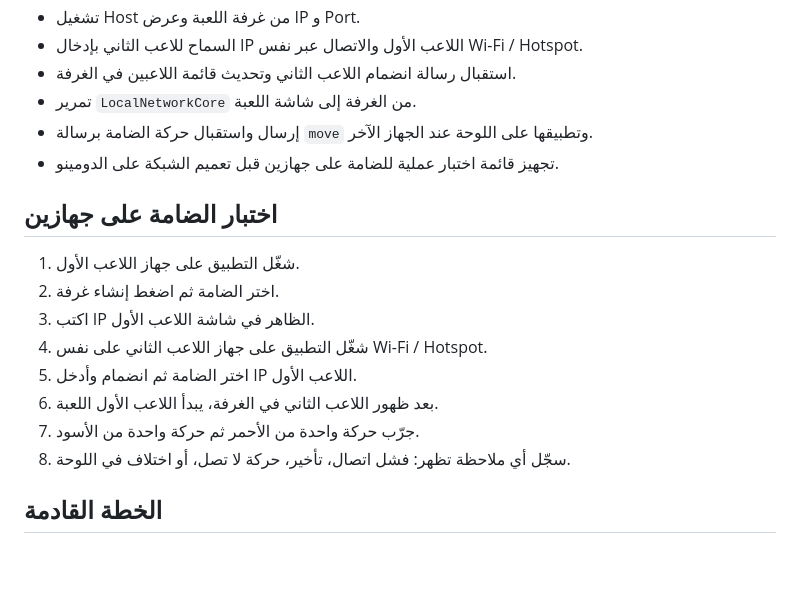
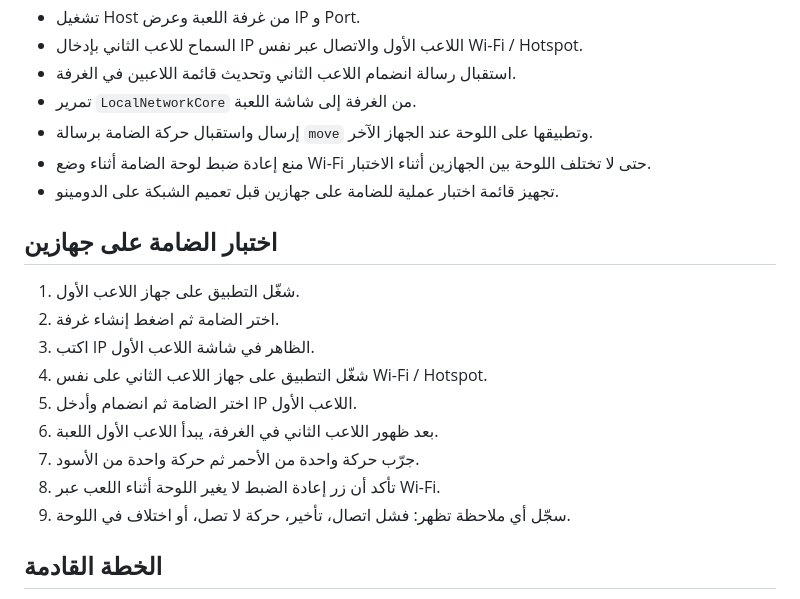
Before and after one commit to aljwaal1/gameslocal, a Markdown page: README.md, the part around the change. GitHub-like rendering; blank space fills up the shorter version.

Commit message:
Update checkers network test notes

```diff
--- a/README.md
+++ b/README.md
@@ -49,6 +49,7 @@ lib/
 - استقبال رسالة انضمام اللاعب الثاني وتحديث قائمة اللاعبين في الغرفة.
 - تمرير `LocalNetworkCore` من الغرفة إلى شاشة اللعبة.
 - إرسال واستقبال حركة الضامة برسالة `move` وتطبيقها على اللوحة عند الجهاز الآخر.
+- منع إعادة ضبط لوحة الضامة أثناء وضع Wi-Fi حتى لا تختلف اللوحة بين الجهازين أثناء الاختبار.
 - تجهيز قائمة اختبار عملية للضامة على جهازين قبل تعميم الشبكة على الدومينو.
 
 ## اختبار الضامة على جهازين
@@ -60,7 +61,8 @@ lib/
 5. اختر الضامة ثم انضمام وأدخل IP اللاعب الأول.
 6. بعد ظهور اللاعب الثاني في الغرفة، يبدأ اللاعب الأول اللعبة.
 7. جرّب حركة واحدة من الأحمر ثم حركة واحدة من الأسود.
-8. سجّل أي ملاحظة تظهر: فشل اتصال، تأخير، حركة لا تصل، أو اختلاف في اللوحة.
+8. تأكد أن زر إعادة الضبط لا يغير اللوحة أثناء اللعب عبر Wi-Fi.
+9. سجّل أي ملاحظة تظهر: فشل اتصال، تأخير، حركة لا تصل، أو اختلاف في اللوحة.
 
 ## الخطة القادمة
 
```
